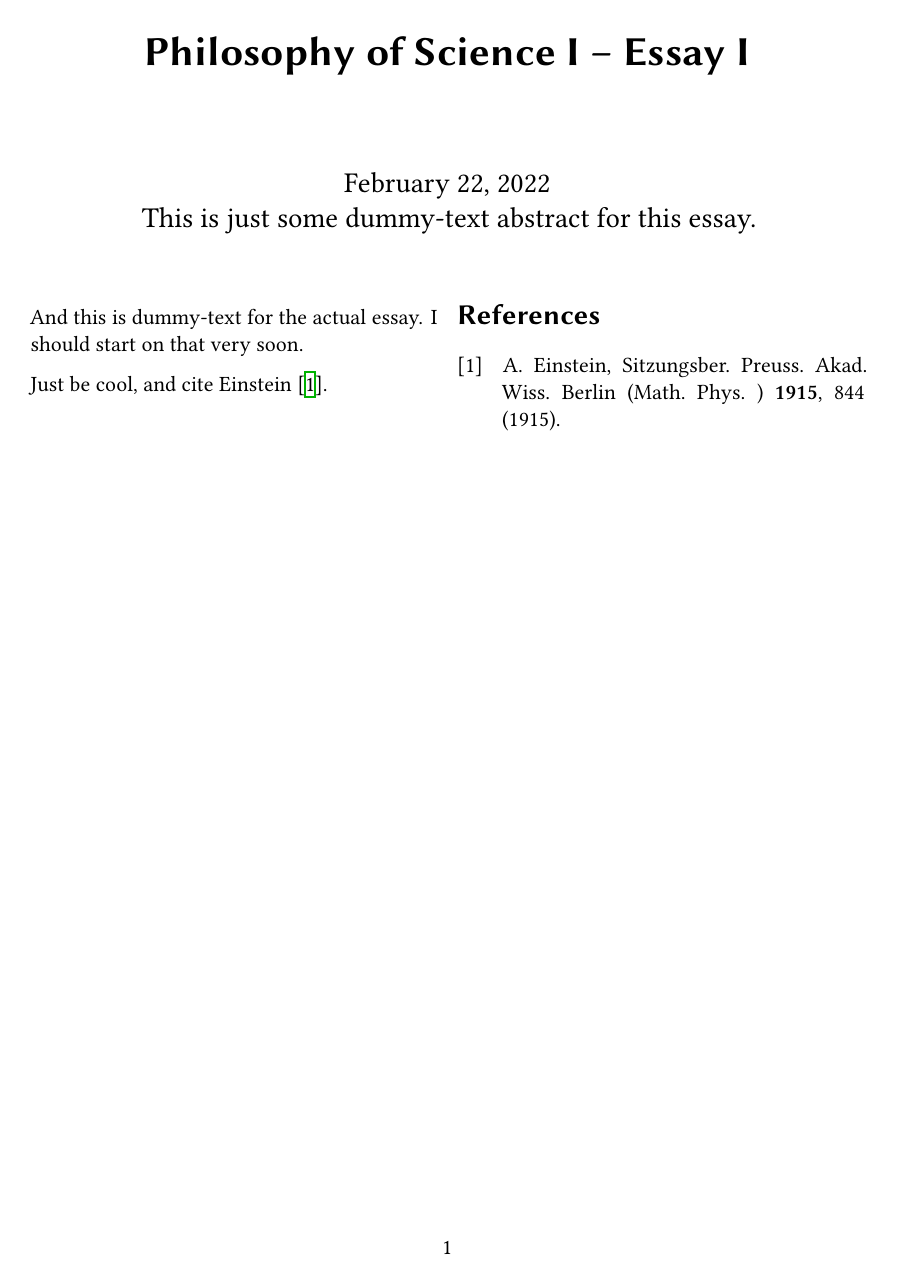
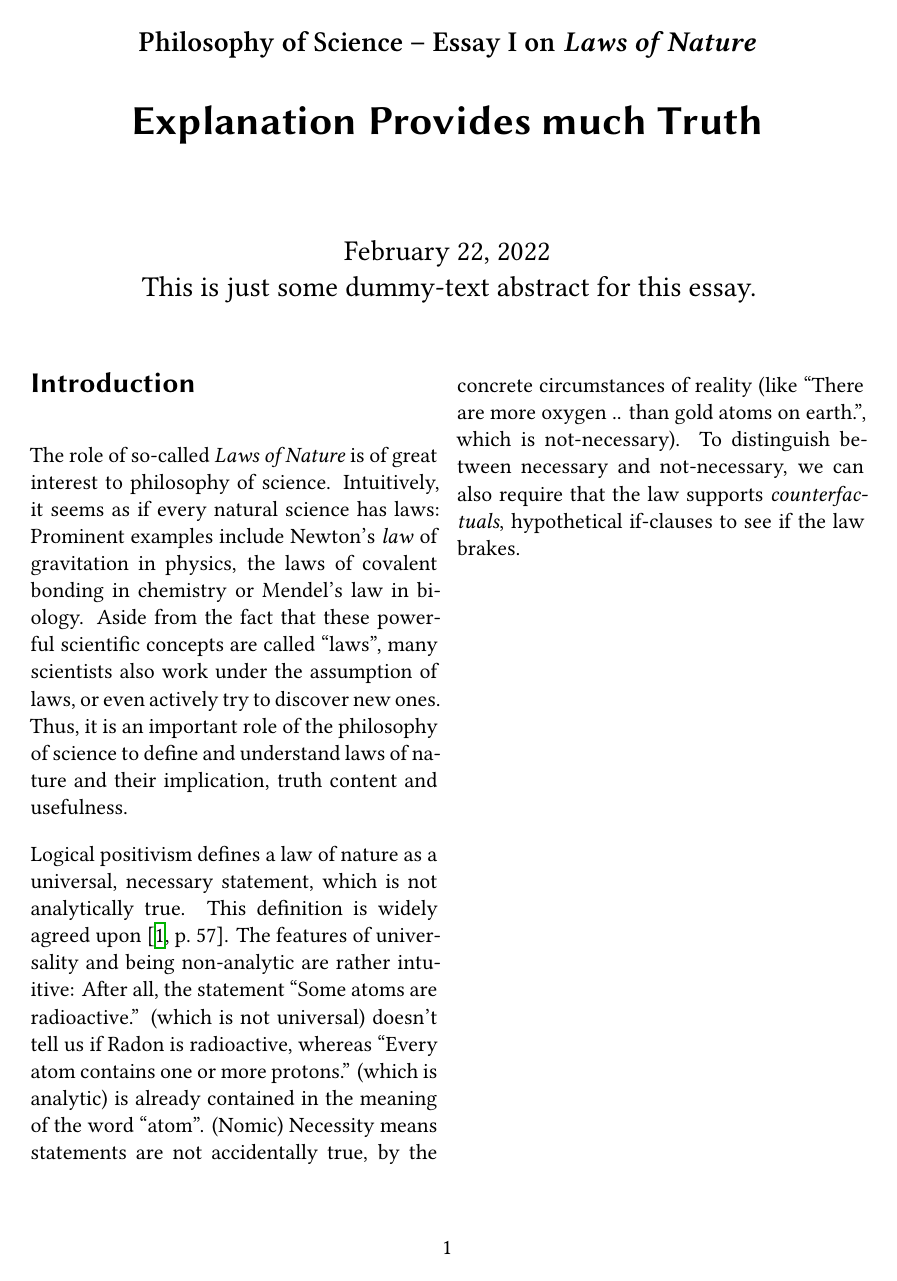
Before and after one commit to The-Ludwig/phil-sci-essay-01, a LaTeX document (main.tex, which reads content/essay.tex, header.tex): the whole page before the commit and page 1 of 2 after it. Compiled offline with XeLaTeX.

Commit message:
:construction: first few thoughts written down

```diff
--- a/content/essay.tex
+++ b/content/essay.tex
@@ -1,3 +1,23 @@
-And this is dummy-text for the actual essay. I should start on that very soon.
+\section*{Introduction}
 
-Just be cool, and cite Einstein \cite{Einstein:1915ca}.
+The role of so-called \emph{Laws of Nature} is of great interest
+to philosophy of science.
+Intuitively, it seems as if every natural science has laws:
+Prominent examples include Newton's \emph{law} of gravitation in physics,
+the laws of covalent bonding in chemistry or Mendel's law in biology.
+Aside from the fact that these powerful scientific concepts are called \enquote{laws},
+many scientists also work under the assumption of laws, or
+even actively try to discover new ones.
+Thus, it is an important role of the philosophy of science to define and understand
+laws of nature and their implication, truth content and usefulness.
+
+Logical positivism defines a law of nature as a universal, necessary statement, which is not analytically true.
+This definition is widely agreed upon \cite[57]{philsciencebook}.
+The features of universality and being non-analytic are rather intuitive:
+After all, the statement \enquote{Some atoms are radioactive.} (which is not universal) doesn't tell us if
+Radon is radioactive, whereas \enquote{Every atom contains one or more protons.} (which is analytic)
+is already contained in the meaning of the word \enquote{atom}.
+(Nomic) Necessity means statements are not accidentally true,
+by the concrete circumstances of reality (like \enquote{There are more oxygen .. than gold atoms on earth.}, which is not-necessary).
+To distinguish between necessary and not-necessary, we can also require that
+the law supports \emph{counterfactuals}, hypothetical if-clauses to see if the law brakes.
--- a/header.tex
+++ b/header.tex
@@ -86,7 +86,7 @@
   urldate=iso,%
   date=iso,%
   style=phys,%
-  articletitle=false,biblabel=brackets,%
+  articletitle=true,biblabel=brackets,%
   chaptertitle=false,pageranges=false,%
   maxnames=2%
 ]{biblatex}
--- a/main.tex
+++ b/main.tex
@@ -16,7 +16,8 @@
 
 \input{header.tex}
 
-\title{Philosophy of Science I -- Essay I}
+\title{Explanation Provides much Truth}
+\subject{Philosophy of Science -- Essay I on \emph{Laws of Nature}}
 \publishers{  \input{content/abstract.tex}}
 % For beamer: \institute{A faculty (not a bathing establishment)}
 
```
Also changed, not shown: references.bib (+25 -6 lines). Lines whose indentation alone changed are shown as unchanged.
